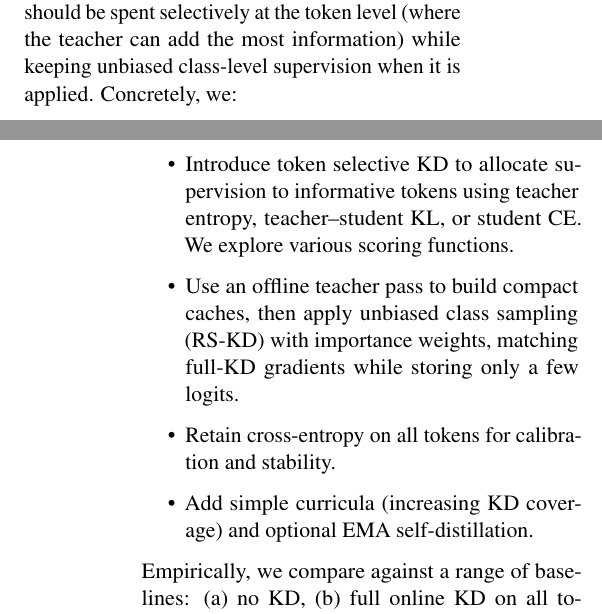
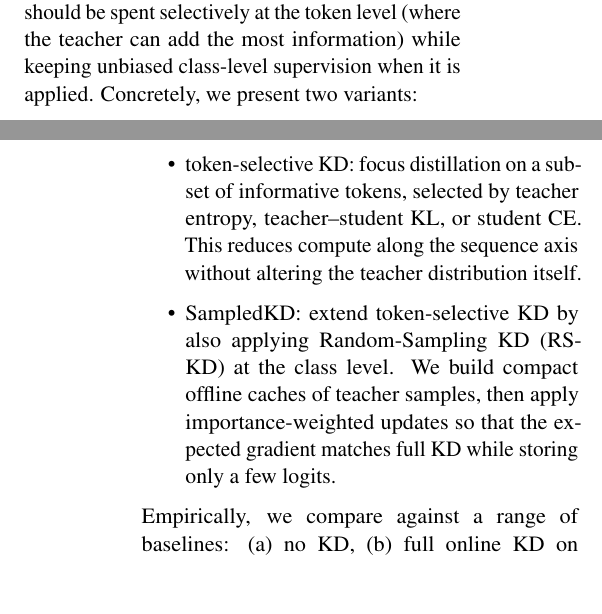
Before and after one commit to almogtavor/sampled-knowledge-distillation, a LaTeX paper (written/nlp_paper.tex): two parts of the columns of pages 1 and 2 of 8, joined at a grey line, cut so that both start at the same text, the shorter picture padded with empty space. Compiled offline with pdfLaTeX.

Commit message:
feat: update the presented variants

```diff
--- a/written/nlp_paper.tex
+++ b/written/nlp_paper.tex
@@ -54,7 +54,7 @@
 %
 % and set <dim> to something 5cm or larger.
 
-\title{SampledKD: Extreme Sampling, Full Distillation Accuracy}
+\title{SampledKD: Extreme Sampling, Near Full Distillation Accuracy}
 % \title{SampledKD: How Extreme Can Sampling Be While Matching Accuracy?}
 % \title{SampledKD: How Efficient Could Distillation Get While Match Accuracy?}
 % \title{SampledKD: Could Distillation be So Much More Efficient?}
@@ -113,16 +113,13 @@ Storing more logits improves quality but erodes the efficiency goal.
 
 We revisit \emph{where} and \emph{how} to apply teacher supervision for LLMs.
 Our thesis is that the KD budget should be spent selectively at the token level (where the teacher can add the most information) while keeping unbiased class-level supervision when it is applied.
-Concretely, we:
-
+Concretely, we present two variants:
 \begin{itemize}
-	\item Introduce token selective KD to allocate supervision to informative tokens using teacher entropy, teacher--student KL, or student CE. We explore various scoring functions.
-	\item Use an offline teacher pass to build compact caches, then apply unbiased class sampling (RS-KD) with importance weights, matching full-KD gradients while storing only a few logits.
-	\item Retain cross-entropy on all tokens for calibration and stability.
-	\item Add simple curricula (increasing KD coverage) and optional EMA self-distillation.
+	\item token-selective KD: focus distillation on a subset of informative tokens, selected by teacher entropy, teacher--student KL, or student CE. This reduces compute along the sequence axis without altering the teacher distribution itself.
+	\item SampledKD: extend token-selective KD by also applying Random-Sampling KD (RS-KD) at the class level. We build compact offline caches of teacher samples, then apply importance-weighted updates so that the expected gradient matches full KD while storing only a few logits.
 \end{itemize}
 
-Empirically, we compare against a range of baselines: (a) no KD, (b) full online KD on all tokens with KL divergence, (c) random token selection baselines, and (d) full Random-Sampling KD at every step \citep{anshumann2025sparse}.
+Empirically, we compare against a range of baselines: (a) no KD, (b) full online KD on all tokens with KL divergence, (c) random token selection baselines, (d) token-selective KD, and (e) SampledKD.
 Our main experiments apply token selection by teacher entropy---testing top $k\%$ thresholds across a broad sweep ($k \in \{1,2,5,10,20,\ldots,90,100\}$), as well as bucketed ranges (e.g.\ 5--15\%).
 We also evaluate Top-$m$+Tail entropy approximations to reduce the computational cost of full softmax when scoring, and use the Gumbel-Max trick to sample directly from cached logits, eliminating the need to compute softmax normalization during teacher forwards.
 Beyond entropy, we score tokens by alternative signals (student CE, teacher--student KL, mixtures thereof) and test curriculum schedules.
```
Also changed, not shown: written/nlp_paper.tex (10 more changed lines).
